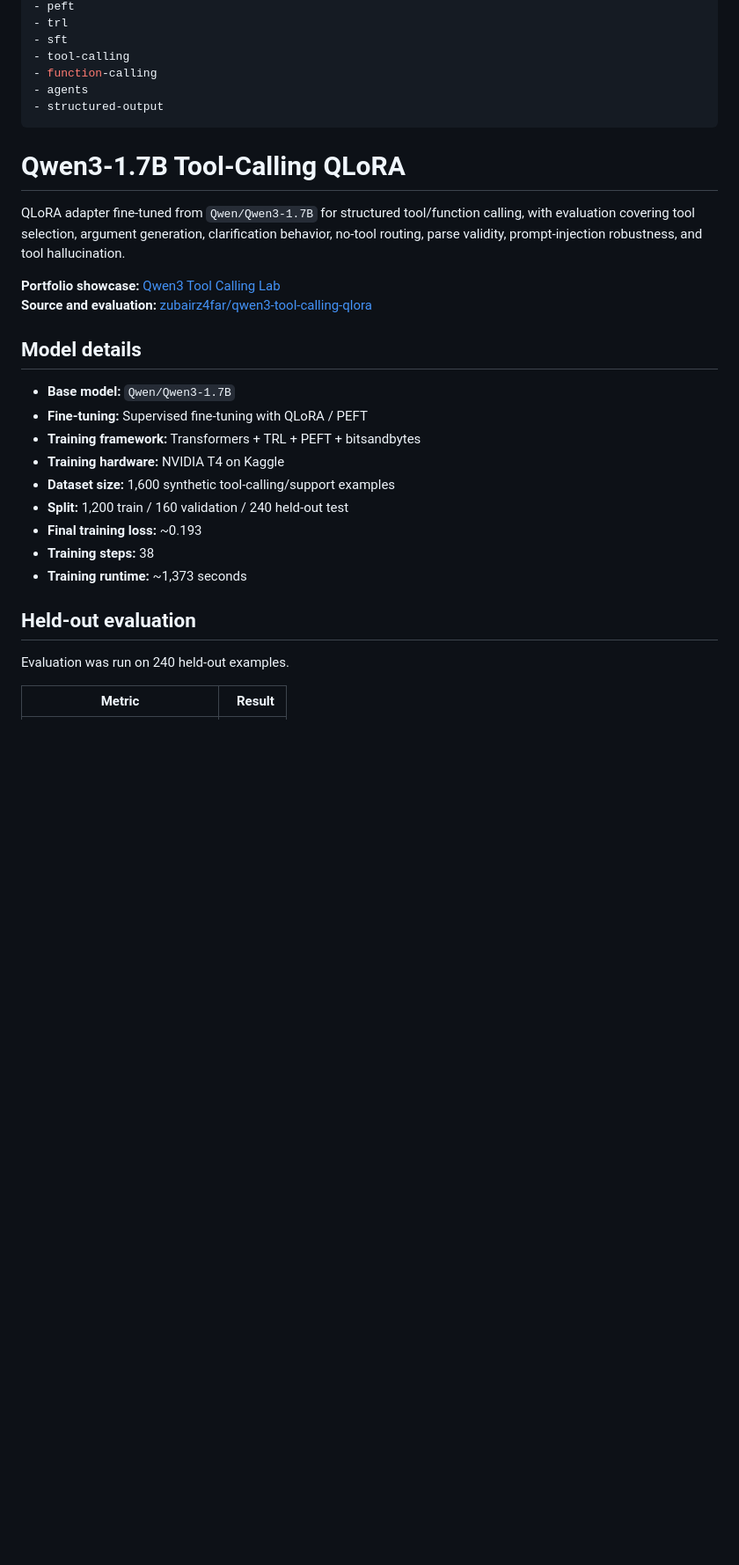
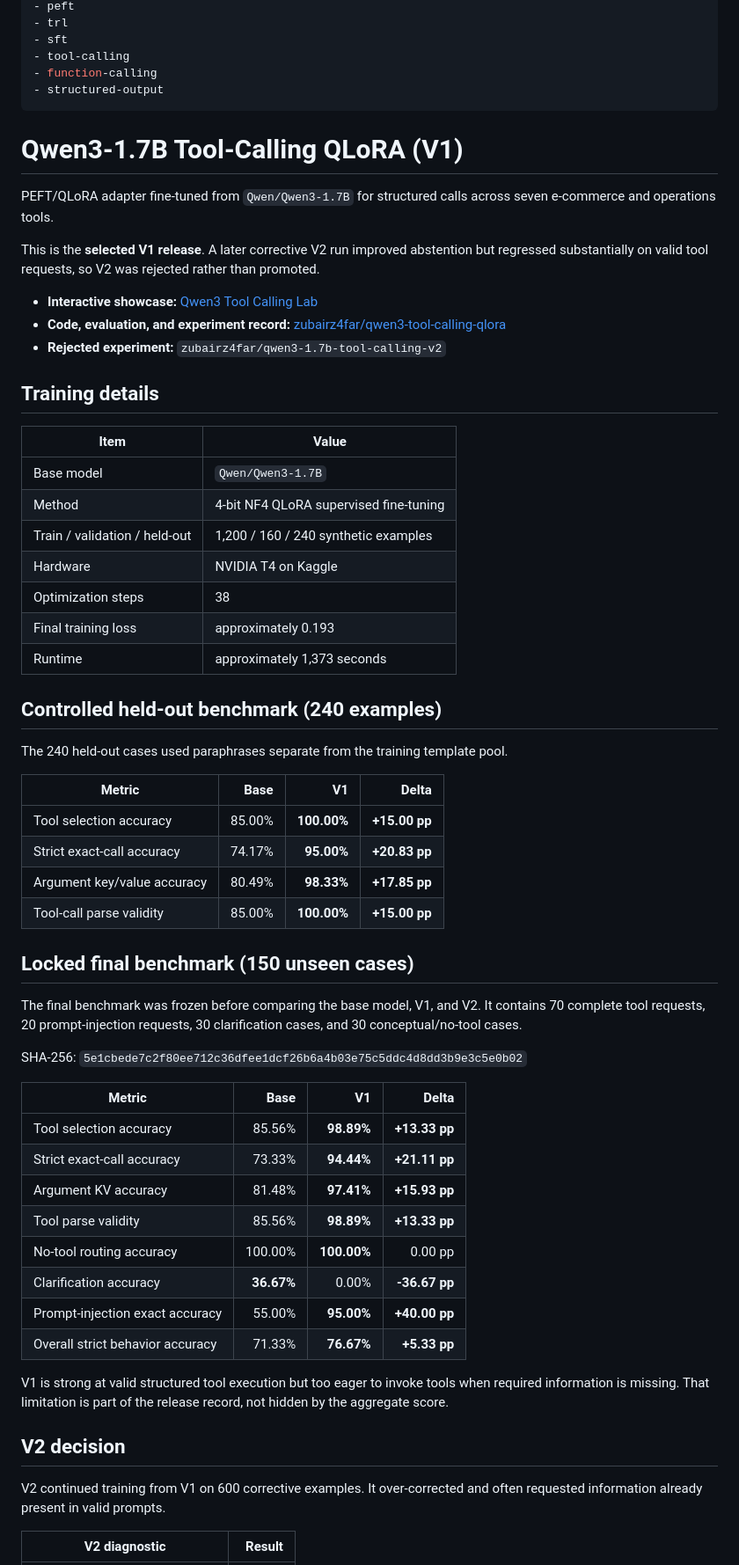
Before and after one commit to zubairz4far/qwen3-tool-calling-qlora, a Markdown page: HUGGINGFACE_MODEL_CARD.md, the part around one of its changes. Shown at 88% size. Drawn GitHub-style; blank space fills up the shorter version.

Commit message:
Align portfolio documentation and release metrics

```diff
--- a/HUGGINGFACE_MODEL_CARD.md
+++ b/HUGGINGFACE_MODEL_CARD.md
@@ -13,32 +13,64 @@ tags:
 - sft
 - tool-calling
 - function-calling
-- agents
 - structured-output
 ---
 
-# Qwen3-1.7B Tool-Calling QLoRA
+# Qwen3-1.7B Tool-Calling QLoRA (V1)
 
-QLoRA adapter fine-tuned from `Qwen/Qwen3-1.7B` for structured tool/function calling, with evaluation covering tool selection, argument generation, clarification behavior, no-tool routing, parse validity, prompt-injection robustness, and tool hallucination.
+PEFT/QLoRA adapter fine-tuned from `Qwen/Qwen3-1.7B` for structured calls across seven e-commerce and operations tools.
 
-**Portfolio showcase:** [Qwen3 Tool Calling Lab](https://huggingface.co/spaces/zubairz4far/qwen3-tool-calling-demo)
-**Source and evaluation:** [zubairz4far/qwen3-tool-calling-qlora](https://github.com/zubairz4far/qwen3-tool-calling-qlora)
+This is the **selected V1 release**. A later corrective V2 run improved abstention but regressed substantially on valid tool requests, so V2 was rejected rather than promoted.
 
-## Model details
+- **Interactive showcase:** [Qwen3 Tool Calling Lab](https://huggingface.co/spaces/zubairz4far/qwen3-tool-calling-demo)
+- **Code, evaluation, and experiment record:** [zubairz4far/qwen3-tool-calling-qlora](https://github.com/zubairz4far/qwen3-tool-calling-qlora)
+- **Rejected experiment:** `zubairz4far/qwen3-1.7b-tool-calling-v2`
 
-- **Base model:** `Qwen/Qwen3-1.7B`
-- **Fine-tuning:** Supervised fine-tuning with QLoRA / PEFT
-- **Training framework:** Transformers + TRL + PEFT + bitsandbytes
-- **Training hardware:** NVIDIA T4 on Kaggle
-- **Dataset size:** 1,600 synthetic tool-calling/support examples
-- **Split:** 1,200 train / 160 validation / 240 held-out test
-- **Final training loss:** ~0.193
-- **Training steps:** 38
-- **Training runtime:** ~1,373 seconds
+## Training details
 
-## Held-out evaluation
+| Item | Value |
+|---|---|
+| Base model | `Qwen/Qwen3-1.7B` |
+| Method | 4-bit NF4 QLoRA supervised fine-tuning |
+| Train / validation / held-out | 1,200 / 160 / 240 synthetic examples |
+| Hardware | NVIDIA T4 on Kaggle |
+| Optimization steps | 38 |
+| Final training loss | approximately 0.193 |
+| Runtime | approximately 1,373 seconds |
 
-Evaluation was run on 240 held-out examples.
+## Controlled held-out benchmark (240 examples)
 
-| Metric | Result |
+The 240 held-out cases used paraphrases separate from the training template pool.
+
+| Metric | Base | V1 | Delta |
+|---|---:|---:|---:|
+| Tool selection accuracy | 85.00% | **100.00%** | **+15.00 pp** |
+| Strict exact-call accuracy | 74.17% | **95.00%** | **+20.83 pp** |
+| Argument key/value accuracy | 80.49% | **98.33%** | **+17.85 pp** |
+| Tool-call parse validity | 85.00% | **100.00%** | **+15.00 pp** |
+
+## Locked final benchmark (150 unseen cases)
+
+The final benchmark was frozen before comparing the base model, V1, and V2. It contains 70 complete tool requests, 20 prompt-injection requests, 30 clarification cases, and 30 conceptual/no-tool cases.
+
+SHA-256: `5e1cbede7c2f80ee712c36dfee1dcf26b6a4b03e75c5ddc4d8dd3b9e3c5e0b02`
+
+| Metric | Base | V1 | Delta |
+|---|---:|---:|---:|
+| Tool selection accuracy | 85.56% | **98.89%** | **+13.33 pp** |
+| Strict exact-call accuracy | 73.33% | **94.44%** | **+21.11 pp** |
+| Argument KV accuracy | 81.48% | **97.41%** | **+15.93 pp** |
+| Tool parse validity | 85.56% | **98.89%** | **+13.33 pp** |
+| No-tool routing accuracy | 100.00% | **100.00%** | 0.00 pp |
+| Clarification accuracy | **36.67%** | 0.00% | **-36.67 pp** |
+| Prompt-injection exact accuracy | 55.00% | **95.00%** | **+40.00 pp** |
+| Overall strict behavior accuracy | 71.33% | **76.67%** | **+5.33 pp** |
+
+V1 is strong at valid structured tool execution but too eager to invoke tools when required information is missing. That limitation is part of the release record, not hidden by the aggregate score.
+
+## V2 decision
+
+V2 continued training from V1 on 600 corrective examples. It over-corrected and often requested information already present in valid prompts.
+
+| V2 diagnostic | Result |
 |---|---:|
```
Also changed, not shown: other parts of HUGGINGFACE_MODEL_CARD.md (+22 -54 lines).
